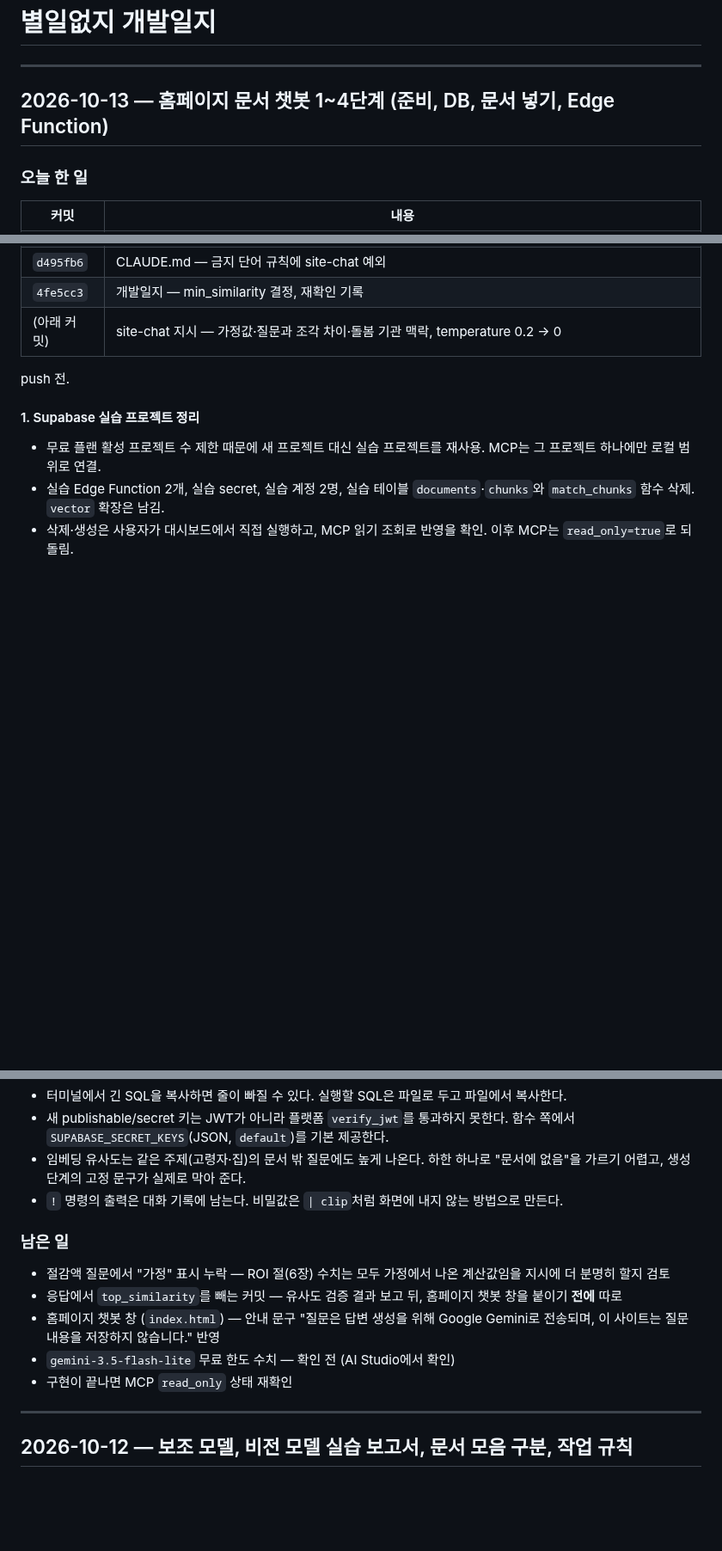
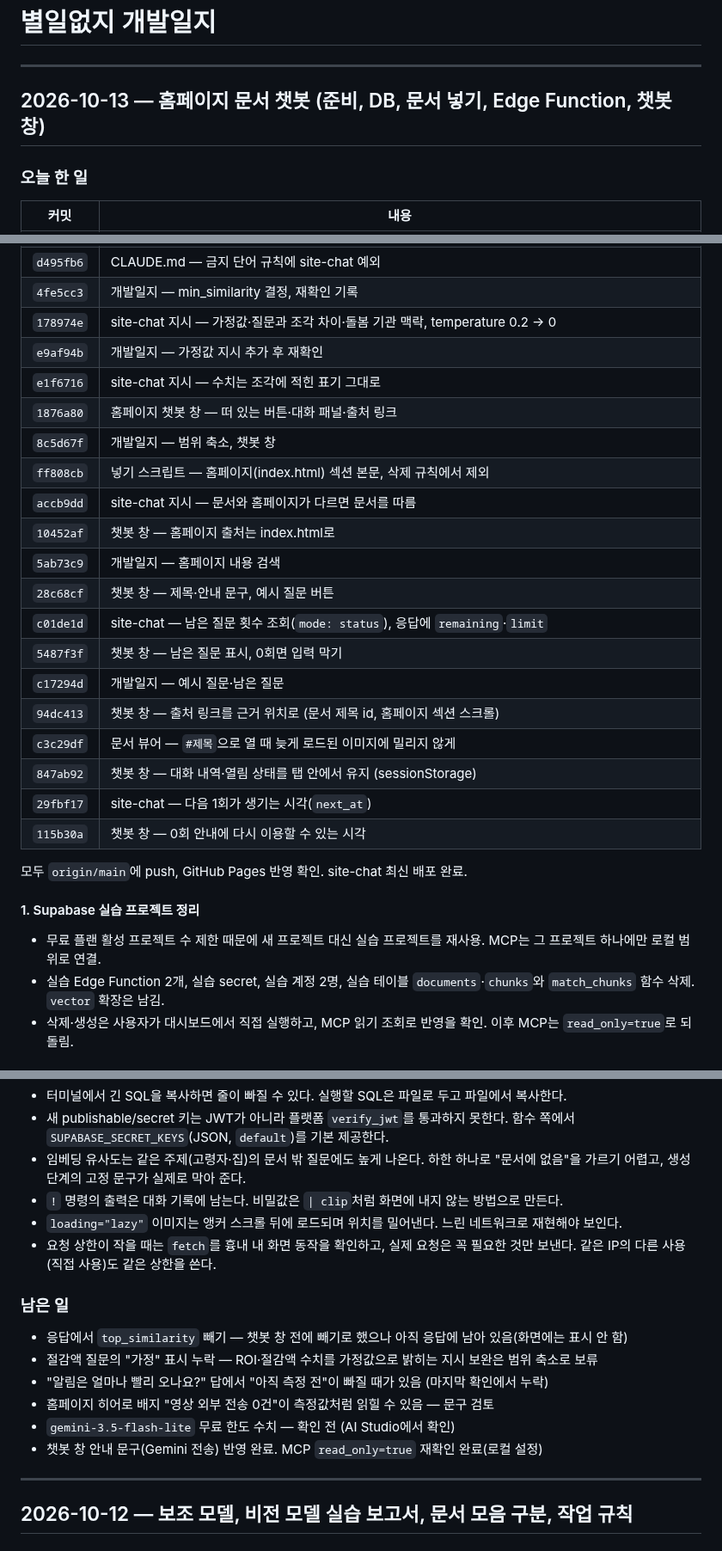
Before and after one commit to namong118/physical-ai, a Markdown page: report/devlog.md, 3 parts joined by grey strips. Shown at 86% size. Rendered like a GitHub page; blank space fills up the shorter version.

Commit message:
개발일지 — 10-13 챗봇 작업 정리 (커밋 표, 출처 위치·뷰어 수정·대화 유지·다음 이용 시각, 남은 일)
Co-Authored-By: Claude Opus 5.5 <noreply@anthropic.com>

```diff
--- a/report/devlog.md
+++ b/report/devlog.md
@@ -2,7 +2,7 @@
 
 ---
 
-## 2026-10-13 — 홈페이지 문서 챗봇 1~4단계 (준비, DB, 문서 넣기, Edge Function)
+## 2026-10-13 — 홈페이지 문서 챗봇 (준비, DB, 문서 넣기, Edge Function, 챗봇 창)
 
 ### 오늘 한 일
 
@@ -18,9 +18,26 @@
 | `b8bbbb7` | site-chat 시스템 지시 보완 — 목표값·측정 전 |
 | `d495fb6` | CLAUDE.md — 금지 단어 규칙에 site-chat 예외 |
 | `4fe5cc3` | 개발일지 — min_similarity 결정, 재확인 기록 |
-| (아래 커밋) | site-chat 지시 — 가정값·질문과 조각 차이·돌봄 기관 맥락, temperature 0.2 → 0 |
+| `178974e` | site-chat 지시 — 가정값·질문과 조각 차이·돌봄 기관 맥락, temperature 0.2 → 0 |
+| `e9af94b` | 개발일지 — 가정값 지시 추가 후 재확인 |
+| `e1f6716` | site-chat 지시 — 수치는 조각에 적힌 표기 그대로 |
+| `1876a80` | 홈페이지 챗봇 창 — 떠 있는 버튼·대화 패널·출처 링크 |
+| `8c5d67f` | 개발일지 — 범위 축소, 챗봇 창 |
+| `ff808cb` | 넣기 스크립트 — 홈페이지(index.html) 섹션 본문, 삭제 규칙에서 제외 |
+| `accb9dd` | site-chat 지시 — 문서와 홈페이지가 다르면 문서를 따름 |
+| `10452af` | 챗봇 창 — 홈페이지 출처는 index.html로 |
+| `5ab73c9` | 개발일지 — 홈페이지 내용 검색 |
+| `28c68cf` | 챗봇 창 — 제목·안내 문구, 예시 질문 버튼 |
+| `c01de1d` | site-chat — 남은 질문 횟수 조회(`mode: status`), 응답에 `remaining`·`limit` |
+| `5487f3f` | 챗봇 창 — 남은 질문 표시, 0회면 입력 막기 |
+| `c17294d` | 개발일지 — 예시 질문·남은 질문 |
+| `94dc413` | 챗봇 창 — 출처 링크를 근거 위치로 (문서 제목 id, 홈페이지 섹션 스크롤) |
+| `c3c29df` | 문서 뷰어 — `#제목`으로 열 때 늦게 로드된 이미지에 밀리지 않게 |
+| `847ab92` | 챗봇 창 — 대화 내역·열림 상태를 탭 안에서 유지 (sessionStorage) |
+| `29fbf17` | site-chat — 다음 1회가 생기는 시각(`next_at`) |
+| `115b30a` | 챗봇 창 — 0회 안내에 다시 이용할 수 있는 시각 |
 
-push 전.
+모두 `origin/main`에 push, GitHub Pages 반영 확인. site-chat 최신 배포 완료.
 
 #### 1. Supabase 실습 프로젝트 정리
 - 무료 플랜 활성 프로젝트 수 제한 때문에 새 프로젝트 대신 실습 프로젝트를 재사용. MCP는 그 프로젝트 하나에만 로컬 범위로 연결.
@@ -125,13 +151,16 @@ push 전.
 - 새 publishable/secret 키는 JWT가 아니라 플랫폼 `verify_jwt`를 통과하지 못한다. 함수 쪽에서 `SUPABASE_SECRET_KEYS`(JSON, `default`)를 기본 제공한다.
 - 임베딩 유사도는 같은 주제(고령자·집)의 문서 밖 질문에도 높게 나온다. 하한 하나로 "문서에 없음"을 가르기 어렵고, 생성 단계의 고정 문구가 실제로 막아 준다.
 - `!` 명령의 출력은 대화 기록에 남는다. 비밀값은 `| clip`처럼 화면에 내지 않는 방법으로 만든다.
+- `loading="lazy"` 이미지는 앵커 스크롤 뒤에 로드되며 위치를 밀어낸다. 느린 네트워크로 재현해야 보인다.
+- 요청 상한이 작을 때는 `fetch`를 흉내 내 화면 동작을 확인하고, 실제 요청은 꼭 필요한 것만 보낸다. 같은 IP의 다른 사용(직접 사용)도 같은 상한을 쓴다.
 
 ### 남은 일
-- 절감액 질문에서 "가정" 표시 누락 — ROI 절(6장) 수치는 모두 가정에서 나온 계산값임을 지시에 더 분명히 할지 검토
-- 응답에서 `top_similarity`를 빼는 커밋 — 유사도 검증 결과 보고 뒤, 홈페이지 챗봇 창을 붙이기 **전에** 따로
-- 홈페이지 챗봇 창 (`index.html`) — 안내 문구 "질문은 답변 생성을 위해 Google Gemini로 전송되며, 이 사이트는 질문 내용을 저장하지 않습니다." 반영
+- 응답에서 `top_similarity` 빼기 — 챗봇 창 전에 빼기로 했으나 아직 응답에 남아 있음(화면에는 표시 안 함)
+- 절감액 질문의 "가정" 표시 누락 — ROI·절감액 수치를 가정값으로 밝히는 지시 보완은 범위 축소로 보류
+- "알림은 얼마나 빨리 오나요?" 답에서 "아직 측정 전"이 빠질 때가 있음 (마지막 확인에서 누락)
+- 홈페이지 히어로 배지 "영상 외부 전송 0건"이 측정값처럼 읽힐 수 있음 — 문구 검토
 - `gemini-3.5-flash-lite` 무료 한도 수치 — 확인 전 (AI Studio에서 확인)
-- 구현이 끝나면 MCP `read_only` 상태 재확인
+- 챗봇 창 안내 문구(Gemini 전송) 반영 완료. MCP `read_only=true` 재확인 완료(로컬 설정)
 
 ---
 
```
Also changed, not shown: other parts of report/devlog.md (+9 -0 lines).
